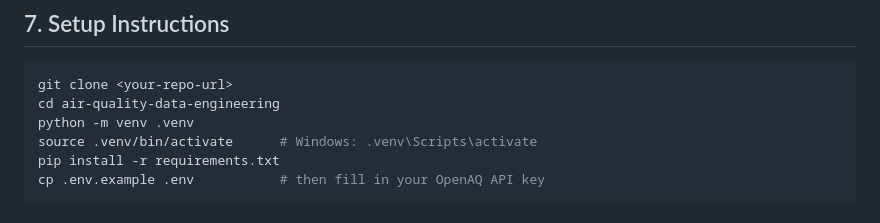
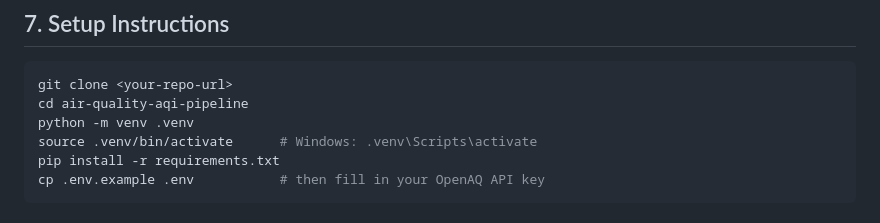
Before and after one commit to DeepakChouhan18/air-quality-aqi-pipeline, a Markdown page: README.md, the part around the change. Drawn GitHub-style.

Commit message:
Change directory name from 'air-quality-data-engineering' to 'air-quality-aqi-pipeline'
Updated directory name in setup instructions.

````diff
--- a/README.md
+++ b/README.md
@@ -40,7 +40,7 @@ See the project tree — key folders: `src/ingestion`, `src/transformation`, `sr
 ## 7. Setup Instructions
 ```bash
 git clone <your-repo-url>
-cd air-quality-data-engineering
+cd air-quality-aqi-pipeline
 python -m venv .venv
 source .venv/bin/activate      # Windows: .venv\Scripts\activate
 pip install -r requirements.txt
````
